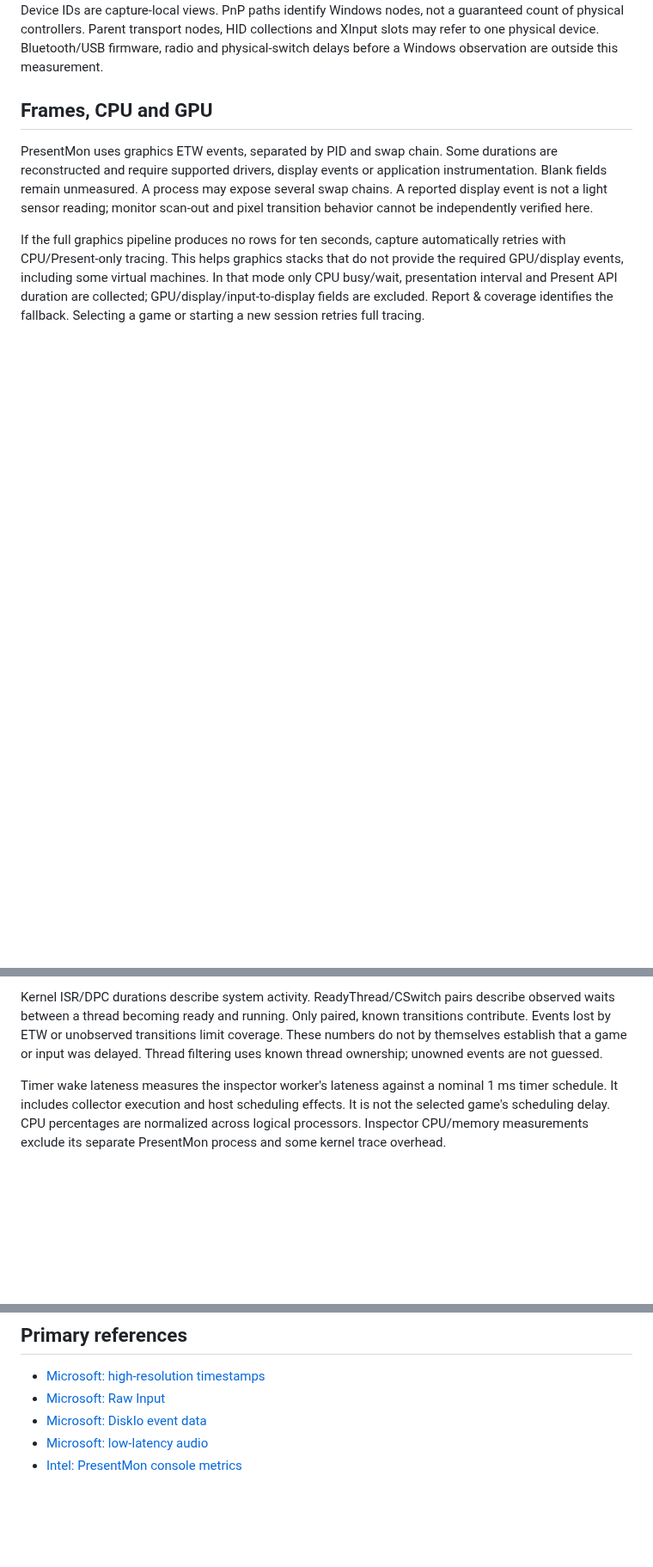
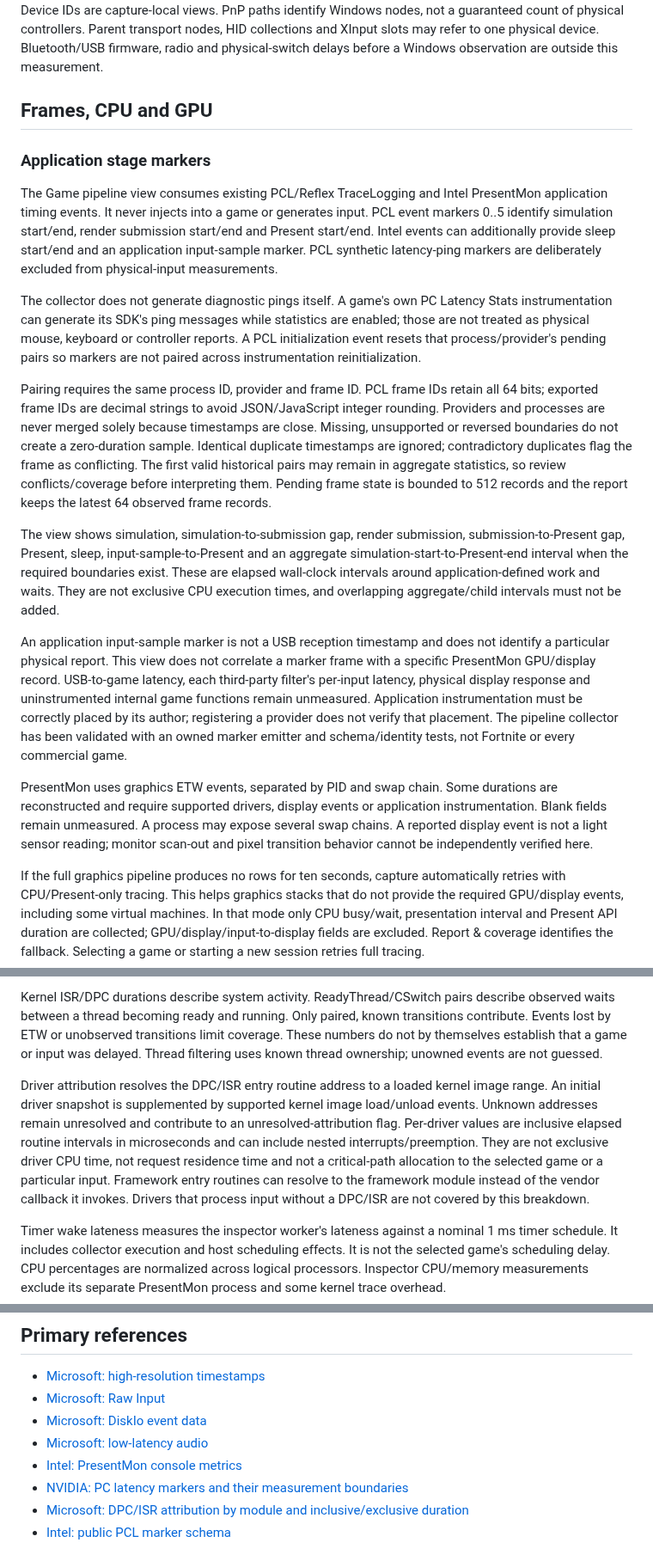
Before and after one commit to TitanCSA/Latency-Inspector, a Markdown page: docs/measurements.md, 3 parts joined by grey strips. Shown at 86% size. GitHub-like rendering; blank space fills up the shorter version.

```diff
--- a/docs/measurements.md
+++ b/docs/measurements.md
@@ -20,11 +20,25 @@ Device IDs are capture-local views. PnP paths identify Windows nodes, not a guar
 
 ## Frames, CPU and GPU
 
+### Application stage markers
+
+The Game pipeline view consumes existing PCL/Reflex TraceLogging and Intel PresentMon application timing events. It never injects into a game or generates input. PCL event markers 0..5 identify simulation start/end, render submission start/end and Present start/end. Intel events can additionally provide sleep start/end and an application input-sample marker. PCL synthetic latency-ping markers are deliberately excluded from physical-input measurements.
+
+The collector does not generate diagnostic pings itself. A game's own PC Latency Stats instrumentation can generate its SDK's ping messages while statistics are enabled; those are not treated as physical mouse, keyboard or controller reports. A PCL initialization event resets that process/provider's pending pairs so markers are not paired across instrumentation reinitialization.
+
+Pairing requires the same process ID, provider and frame ID. PCL frame IDs retain all 64 bits; exported frame IDs are decimal strings to avoid JSON/JavaScript integer rounding. Providers and processes are never merged solely because timestamps are close. Missing, unsupported or reversed boundaries do not create a zero-duration sample. Identical duplicate timestamps are ignored; contradictory duplicates flag the frame as conflicting. The first valid historical pairs may remain in aggregate statistics, so review conflicts/coverage before interpreting them. Pending frame state is bounded to 512 records and the report keeps the latest 64 observed frame records.
+
+The view shows simulation, simulation-to-submission gap, render submission, submission-to-Present gap, Present, sleep, input-sample-to-Present and an aggregate simulation-start-to-Present-end interval when the required boundaries exist. These are elapsed wall-clock intervals around application-defined work and waits. They are not exclusive CPU execution times, and overlapping aggregate/child intervals must not be added.
+
+An application input-sample marker is not a USB reception timestamp and does not identify a particular physical report. This view does not correlate a marker frame with a specific PresentMon GPU/display record. USB-to-game latency, each third-party filter's per-input latency, physical display response and uninstrumented internal game functions remain unmeasured. Application instrumentation must be correctly placed by its author; registering a provider does not verify that placement. The pipeline collector has been validated with an owned marker emitter and schema/identity tests, not Fortnite or every commercial game.
+
 PresentMon uses graphics ETW events, separated by PID and swap chain. Some durations are reconstructed and require supported drivers, display events or application instrumentation. Blank fields remain unmeasured. A process may expose several swap chains. A reported display event is not a light sensor reading; monitor scan-out and pixel transition behavior cannot be independently verified here.
 
 If the full graphics pipeline produces no rows for ten seconds, capture automatically retries with CPU/Present-only tracing. This helps graphics stacks that do not provide the required GPU/display events, including some virtual machines. In that mode only CPU busy/wait, presentation interval and Present API duration are collected; GPU/display/input-to-display fields are excluded. Report & coverage identifies the fallback. Selecting a game or starting a new session retries full tracing.
 
 Kernel ISR/DPC durations describe system activity. ReadyThread/CSwitch pairs describe observed waits between a thread becoming ready and running. Only paired, known transitions contribute. Events lost by ETW or unobserved transitions limit coverage. These numbers do not by themselves establish that a game or input was delayed. Thread filtering uses known thread ownership; unowned events are not guessed.
+
+Driver attribution resolves the DPC/ISR entry routine address to a loaded kernel image range. An initial driver snapshot is supplemented by supported kernel image load/unload events. Unknown addresses remain unresolved and contribute to an unresolved-attribution flag. Per-driver values are inclusive elapsed routine intervals in microseconds and can include nested interrupts/preemption. They are not exclusive driver CPU time, not request residence time and not a critical-path allocation to the selected game or a particular input. Framework entry routines can resolve to the framework module instead of the vendor callback it invokes. Drivers that process input without a DPC/ISR are not covered by this breakdown.
 
 Timer wake lateness measures the inspector worker's lateness against a nominal 1 ms timer schedule. It includes collector execution and host scheduling effects. It is not the selected game's scheduling delay. CPU percentages are normalized across logical processors. Inspector CPU/memory measurements exclude its separate PresentMon process and some kernel trace overhead.
 
@@ -49,3 +63,6 @@ The initial release was built with warnings treated as errors and tested for bou
 - [Microsoft: DiskIo event data](https://learn.microsoft.com/en-us/windows/win32/etw/diskio-typegroup1)
 - [Microsoft: low-latency audio](https://learn.microsoft.com/en-us/windows-hardware/drivers/audio/low-latency-audio)
 - [Intel: PresentMon console metrics](https://github.com/GameTechDev/PresentMon/blob/v2.6.0/README-ConsoleApplication.md)
+- [NVIDIA: PC latency markers and their measurement boundaries](https://developer.nvidia.com/blog/?p=64245)
+- [Microsoft: DPC/ISR attribution by module and inclusive/exclusive duration](https://learn.microsoft.com/en-us/windows-hardware/test/wpt/cpu-analysis)
+- [Intel: public PCL marker schema](https://github.com/GameTechDev/PresentMon/blob/v2.6.0/PresentData/ETW/Nvidia_PCL.h)
```
Also changed, not shown: README.md (+6 -3 lines), docs/dashboard.png.
